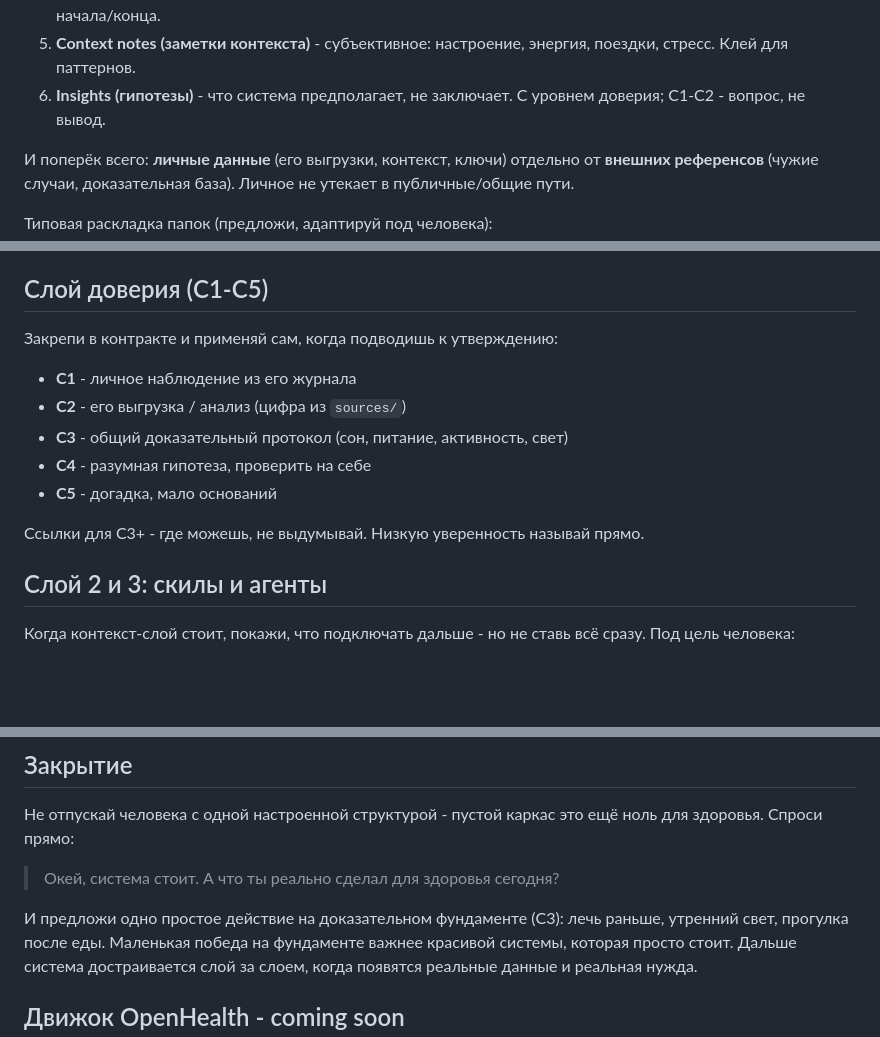
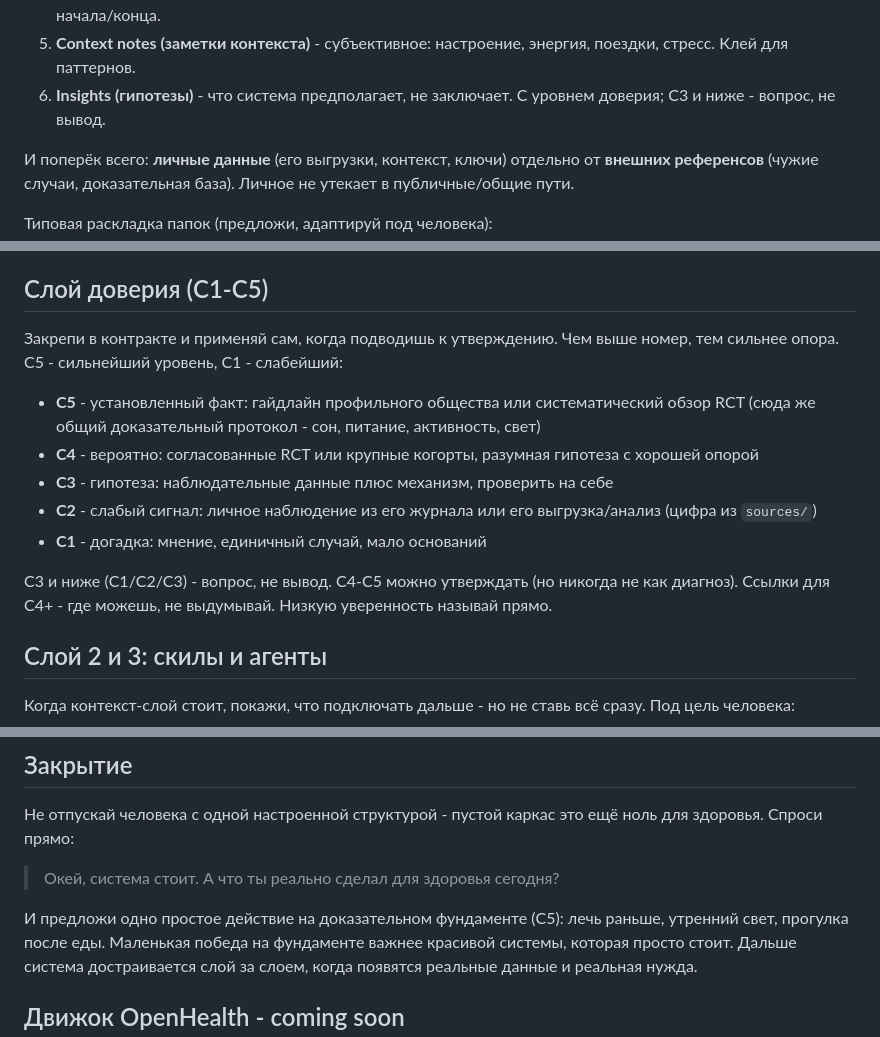
Before and after one commit to igindin/health-sprint-kit, a Markdown page: skills/health-context-system/SKILL.md, 3 parts joined by grey strips. Rendered like a GitHub page; blank space fills up the shorter version.

Commit message:
docs(context-system): finish C1-C5 flip to canon (killed agent's last file)
Co-Authored-By: Claude Opus 4.8 (1M context) <noreply@anthropic.com>

```diff
--- a/skills/health-context-system/SKILL.md
+++ b/skills/health-context-system/SKILL.md
@@ -118,7 +118,7 @@ description: >-
 5. **Context notes (заметки контекста)** - субъективное: настроение, энергия,
    поездки, стресс. Клей для паттернов.
 6. **Insights (гипотезы)** - что система предполагает, не заключает. С уровнем
-   доверия; C1-C2 - вопрос, не вывод.
+   доверия; C3 и ниже - вопрос, не вывод.
 
 И поперёк всего: **личные данные** (его выгрузки, контекст, ключи) отдельно от
 **внешних референсов** (чужие случаи, доказательная база). Личное не утекает в
@@ -189,15 +189,15 @@ AGENTS.md, CLAUDE.md - контракт для агента
 
 ## Слой доверия (C1-C5)
 
-Закрепи в контракте и применяй сам, когда подводишь к утверждению:
+Закрепи в контракте и применяй сам, когда подводишь к утверждению. Чем выше номер, тем сильнее опора. C5 - сильнейший уровень, C1 - слабейший:
 
-- **C1** - личное наблюдение из его журнала
-- **C2** - его выгрузка / анализ (цифра из `sources/`)
-- **C3** - общий доказательный протокол (сон, питание, активность, свет)
-- **C4** - разумная гипотеза, проверить на себе
-- **C5** - догадка, мало оснований
+- **C5** - установленный факт: гайдлайн профильного общества или систематический обзор RCT (сюда же общий доказательный протокол - сон, питание, активность, свет)
+- **C4** - вероятно: согласованные RCT или крупные когорты, разумная гипотеза с хорошей опорой
+- **C3** - гипотеза: наблюдательные данные плюс механизм, проверить на себе
+- **C2** - слабый сигнал: личное наблюдение из его журнала или его выгрузка/анализ (цифра из `sources/`)
+- **C1** - догадка: мнение, единичный случай, мало оснований
 
-Ссылки для C3+ - где можешь, не выдумывай. Низкую уверенность называй прямо.
+C3 и ниже (C1/C2/C3) - вопрос, не вывод. C4-C5 можно утверждать (но никогда не как диагноз). Ссылки для C4+ - где можешь, не выдумывай. Низкую уверенность называй прямо.
 
 ## Слой 2 и 3: скилы и агенты
 
@@ -231,7 +231,7 @@ prompt injection. Прежде чем запускать на реальных
 
 > Окей, система стоит. А что ты реально сделал для здоровья сегодня?
 
-И предложи одно простое действие на доказательном фундаменте (C3): лечь раньше,
+И предложи одно простое действие на доказательном фундаменте (C5): лечь раньше,
 утренний свет, прогулка после еды. Маленькая победа на фундаменте важнее красивой
 системы, которая просто стоит. Дальше система достраивается слой за слоем, когда
 появятся реальные данные и реальная нужда.
```
